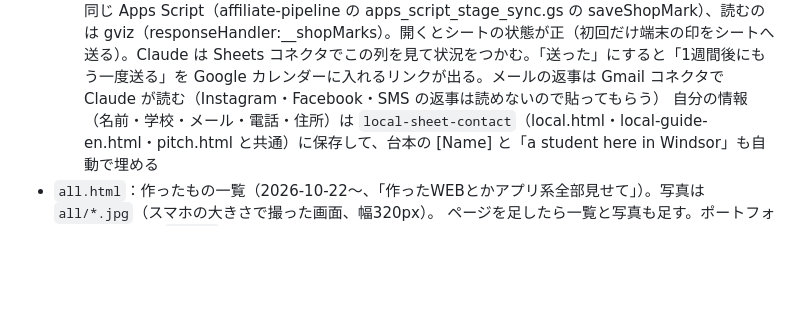
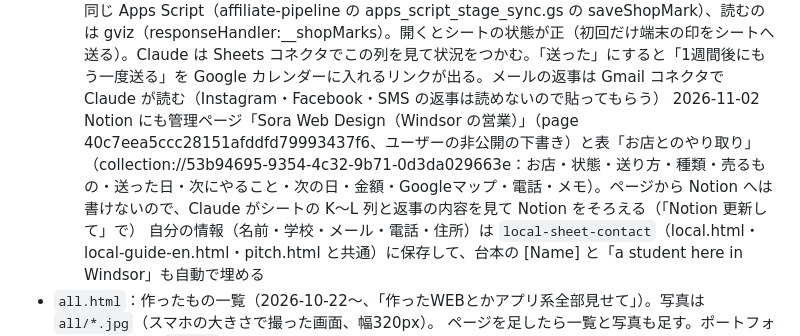
Before and after one commit to sorasora1120/dispatch-viewer, a Markdown page: CLAUDE.md, the part around the change. Rendered like a GitHub page; blank space fills up the shorter version.

Commit message:
メモ：Notion の営業管理ページ
Co-Authored-By: Claude Opus 5.5 <noreply@anthropic.com>
Claude-Session: https://claude.ai/code/session_01CMHgLEtuPb1XXSUBY5D8mW

```diff
--- a/CLAUDE.md
+++ b/CLAUDE.md
@@ -31,6 +31,7 @@
     メールには郵便の住所が必要（CASL）なので、住所が空ならDMをすすめる表示
     2026-11-02 SMS のタブも（ユーザーの希望。`sms:番号?&body=` で本文入りでメッセージアプリを開く。STOP の一文入り）。「まだ送ってない」は SNS か電話があるお店。
     2026-11-02 印（📨送った・💬返事あり・⭐など）はスプレッドシート「お店マップ」タブの K列（状態）・L列（更新日時）・M列（メモ）と共有。書くのはビューアと同じ Apps Script（affiliate-pipeline の apps_script_stage_sync.gs の saveShopMark）、読むのは gviz（responseHandler:__shopMarks）。開くとシートの状態が正（初回だけ端末の印をシートへ送る）。Claude は Sheets コネクタでこの列を見て状況をつかむ。「送った」にすると「1週間後にもう一度送る」を Google カレンダーに入れるリンクが出る。メールの返事は Gmail コネクタで Claude が読む（Instagram・Facebook・SMS の返事は読めないので貼ってもらう）
+    2026-11-02 Notion にも管理ページ「Sora Web Design（Windsor の営業）」（page 40c7eea5ccc28151afddfd79993437f6、ユーザーの非公開の下書き）と表「お店とのやり取り」（collection://53b94695-9354-4c32-9b71-0d3da029663e：お店・状態・送り方・種類・売るもの・送った日・次にやること・次の日・金額・Googleマップ・電話・メモ）。ページから Notion へは書けないので、Claude がシートの K〜L 列と返事の内容を見て Notion をそろえる（「Notion 更新して」で）
     自分の情報（名前・学校・メール・電話・住所）は `local-sheet-contact`（local.html・local-guide-en.html・pitch.html と共通）に保存して、台本の [Name] と「a student here in Windsor」も自動で埋める
 - `all.html`：作ったもの一覧（2026-10-22〜、「作ったWEBとかアプリ系全部見せて」）。写真は `all/*.jpg`（スマホの大きさで撮った画面、幅320px）。
   ページを足したら一覧と写真も足す。ポートフォリオのリンクは `SO_SHA` の rawcdn（学校用）と github.io（お客さん用）。実在のお店のプレビューは載せない
```
Also changed, not shown: progress.md (+1 -0 lines).
